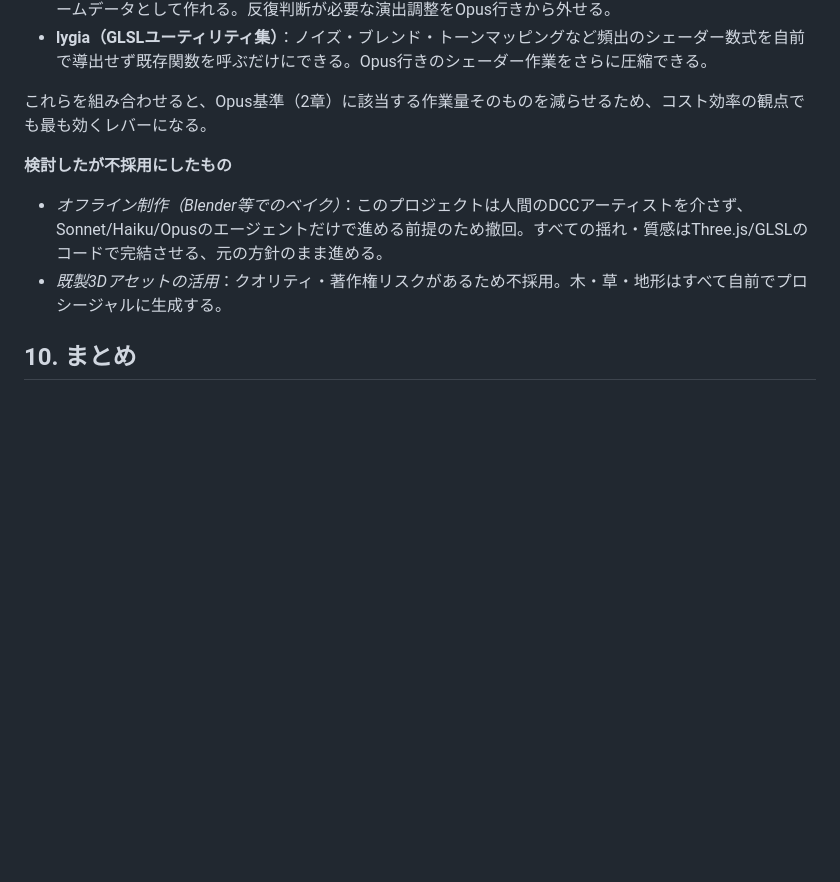
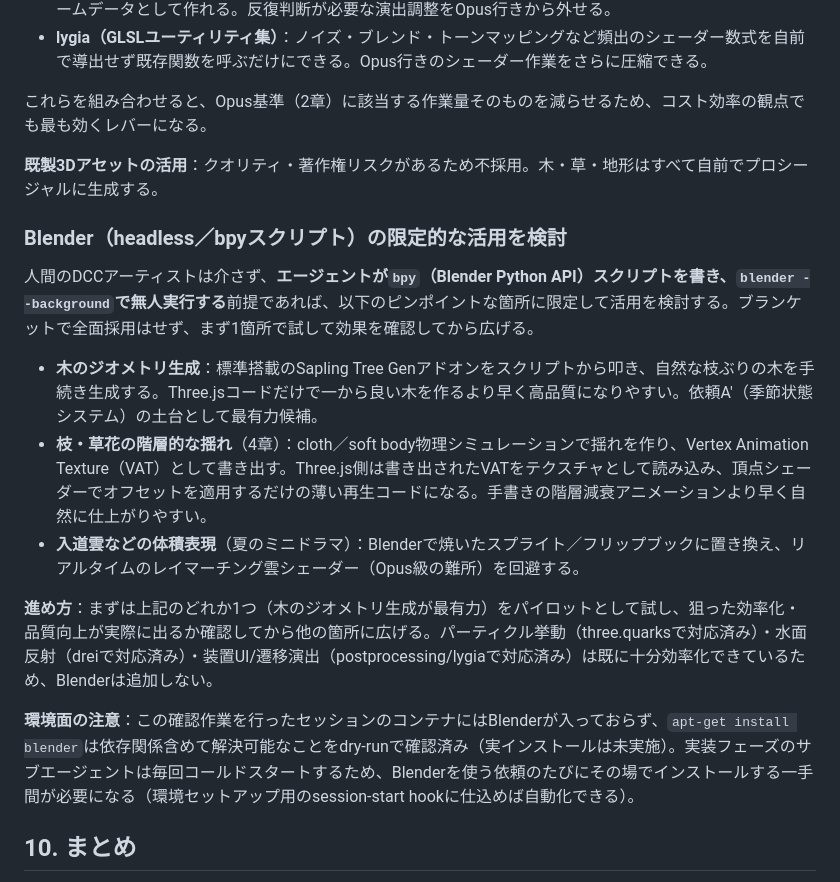
Before and after one commit to amanesf/sakura, a Markdown page: agent-workflow-policy.md, the part around the change. Drawn GitHub-style; blank space fills up the shorter version.

Commit message:
Blenderのheadless活用を特定箇所（木のジオメトリ生成・揺れVAT・雲スプライト）に限定して復活、パイロット方式で検証する方針に

```diff
--- a/agent-workflow-policy.md
+++ b/agent-workflow-policy.md
@@ -85,9 +85,19 @@ Opusに回した案件は「なぜHaikuでは無理だったか」を一言記
 
 これらを組み合わせると、Opus基準（2章）に該当する作業量そのものを減らせるため、コスト効率の観点でも最も効くレバーになる。
 
-**検討したが不採用にしたもの**
-- *オフライン制作（Blender等でのベイク）*：このプロジェクトは人間のDCCアーティストを介さず、Sonnet/Haiku/Opusのエージェントだけで進める前提のため撤回。すべての揺れ・質感はThree.js/GLSLのコードで完結させる、元の方針のまま進める。
-- *既製3Dアセットの活用*：クオリティ・著作権リスクがあるため不採用。木・草・地形はすべて自前でプロシージャルに生成する。
+**既製3Dアセットの活用**：クオリティ・著作権リスクがあるため不採用。木・草・地形はすべて自前でプロシージャルに生成する。
+
+### Blender（headless／bpyスクリプト）の限定的な活用を検討
+
+人間のDCCアーティストは介さず、**エージェントが`bpy`（Blender Python API）スクリプトを書き、`blender --background`で無人実行する**前提であれば、以下のピンポイントな箇所に限定して活用を検討する。ブランケットで全面採用はせず、まず1箇所で試して効果を確認してから広げる。
+
+- **木のジオメトリ生成**：標準搭載のSapling Tree Genアドオンをスクリプトから叩き、自然な枝ぶりの木を手続き生成する。Three.jsコードだけで一から良い木を作るより早く高品質になりやすい。依頼A'（季節状態システム）の土台として最有力候補。
+- **枝・草花の階層的な揺れ**（4章）：cloth／soft body物理シミュレーションで揺れを作り、Vertex Animation Texture（VAT）として書き出す。Three.js側は書き出されたVATをテクスチャとして読み込み、頂点シェーダーでオフセットを適用するだけの薄い再生コードになる。手書きの階層減衰アニメーションより早く自然に仕上がりやすい。
+- **入道雲などの体積表現**（夏のミニドラマ）：Blenderで焼いたスプライト／フリップブックに置き換え、リアルタイムのレイマーチング雲シェーダー（Opus級の難所）を回避する。
+
+**進め方**：まずは上記のどれか1つ（木のジオメトリ生成が最有力）をパイロットとして試し、狙った効率化・品質向上が実際に出るか確認してから他の箇所に広げる。パーティクル挙動（three.quarksで対応済み）・水面反射（dreiで対応済み）・装置UI/遷移演出（postprocessing/lygiaで対応済み）は既に十分効率化できているため、Blenderは追加しない。
+
+**環境面の注意**：この確認作業を行ったセッションのコンテナにはBlenderが入っておらず、`apt-get install blender`は依存関係含めて解決可能なことをdry-runで確認済み（実インストールは未実施）。実装フェーズのサブエージェントは毎回コールドスタートするため、Blenderを使う依頼のたびにその場でインストールする一手間が必要になる（環境セットアップ用のsession-start hookに仕込めば自動化できる）。
 
 ## 10. まとめ
 
```
